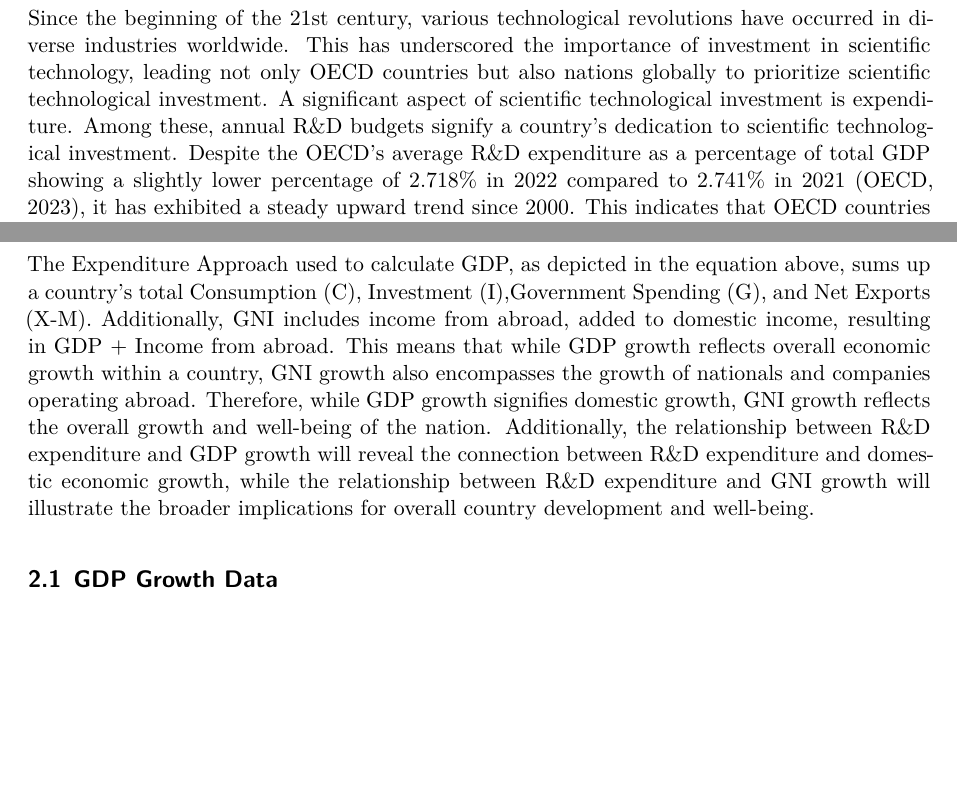
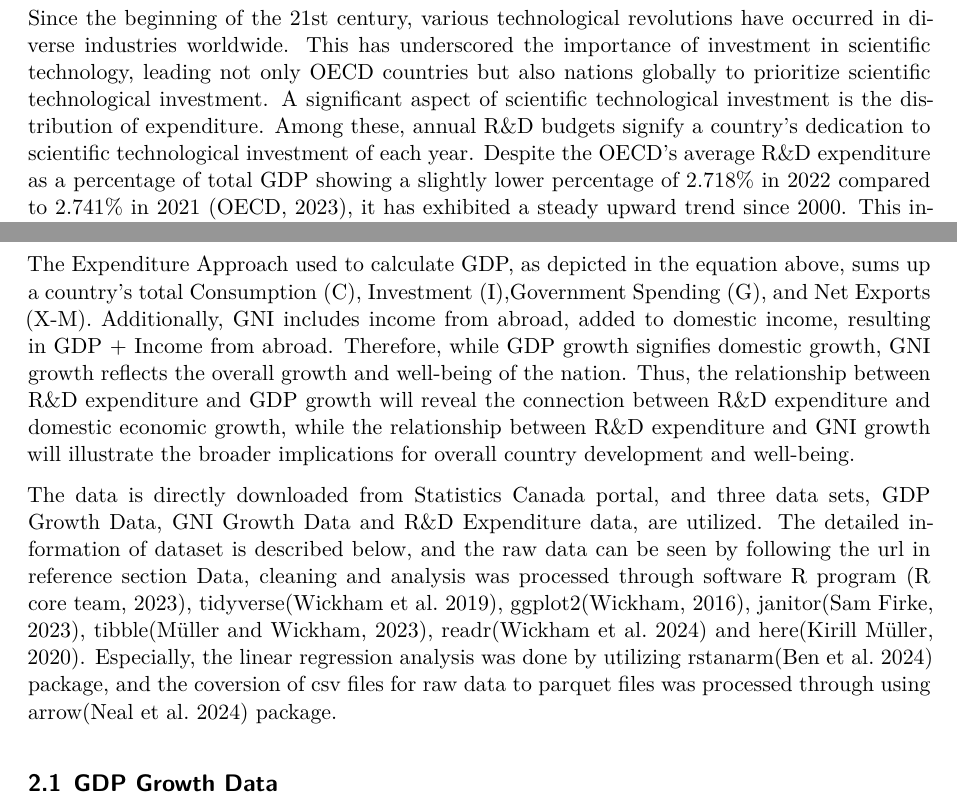
Before and after one commit to KyungrokP/Pokemon, a Quarto document (paper/paper.qmd): two parts of pages 2 and 3 of 8, joined at a grey line, cut so that both start at the same text, the shorter picture padded with empty space. Rendered offline with R 4.5, knitr and Pandoc in place of Quarto, then LaTeX, with nearby package versions; the code is not run, so its results and figures are left out.

Commit message:
update paper

```diff
--- a/paper/paper.qmd
+++ b/paper/paper.qmd
@@ -38,8 +38,8 @@ revolutions have occurred in diverse industries worldwide. This has
 underscored the importance of investment in scientific technology,
 leading not only OECD countries but also nations globally to prioritize
 scientific technological investment. A significant aspect of scientific
-technological investment is expenditure. Among these, annual R&D budgets
-signify a country's dedication to scientific technological investment.
+technological investment is the distribution of expenditure. Among these, annual R&D budgets
+signify a country's dedication to scientific technological investment of each year.
 Despite the OECD's average R&D expenditure as a percentage of total GDP
 showing a slightly lower percentage of 2.718% in 2022 compared to 2.741%
 in 2021 (OECD, 2023), it has exhibited a steady upward trend since 2000.
@@ -98,15 +98,16 @@ The Expenditure Approach used to calculate GDP, as depicted in the
 equation above, sums up a country's total Consumption (C), Investment
 (I),Government Spending (G), and Net Exports (X-M). Additionally, GNI
 includes income from abroad, added to domestic income, resulting in
-GDP + Income from abroad. This means that while GDP growth reflects
-overall economic growth within a country, GNI growth also encompasses
-the growth of nationals and companies operating abroad. Therefore, while
-GDP growth signifies domestic growth, GNI growth reflects the overall
-growth and well-being of the nation. Additionally, the relationship
-between R&D expenditure and GDP growth will reveal the connection
+GDP + Income from abroad. Therefore, while GDP growth signifies domestic growth, GNI growth reflects the overall
+growth and well-being of the nation.
+Thus, the relationship between R&D expenditure and GDP growth will reveal the connection
 between R&D expenditure and domestic economic growth, while the
 relationship between R&D expenditure and GNI growth will illustrate the
 broader implications for overall country development and well-being.
+
+The data is directly downloaded from Statistics Canada portal, and three data sets, GDP Growth Data, GNI Growth Data and R&D Expenditure data, are utilized. The detailed information of dataset is described below, and the raw data can be seen by following the url in reference section
+Data, cleaning and analysis was processed through software R program (R core team, 2023), tidyverse(Wickham et al. 2019), ggplot2(Wickham, 2016), janitor(Sam Firke, 2023), tibble(Müller and Wickham, 2023), readr(Wickham et al. 2024) and here(Kirill Müller, 2020).
+Especially, the linear regression analysis was done by utilizing rstanarm(Ben et al. 2024) package, and the coversion of csv files for raw data to parquet files was processed through using arrow(Neal et al. 2024) package.
 
 ## GDP Growth Data
 
```
Also changed, not shown: paper/references.bib (+8 -0 lines).
